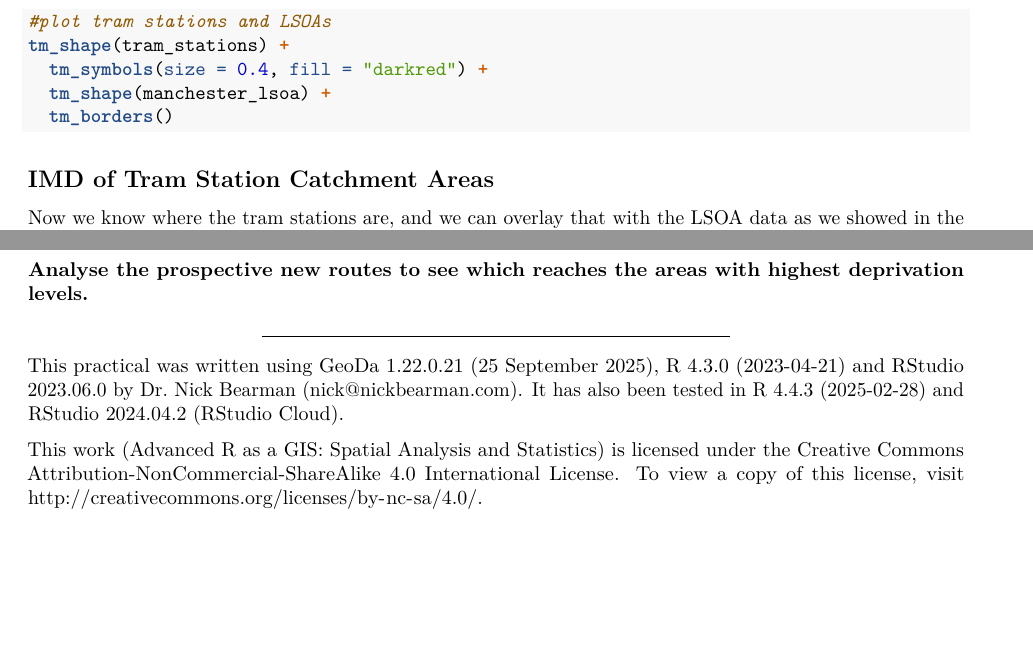
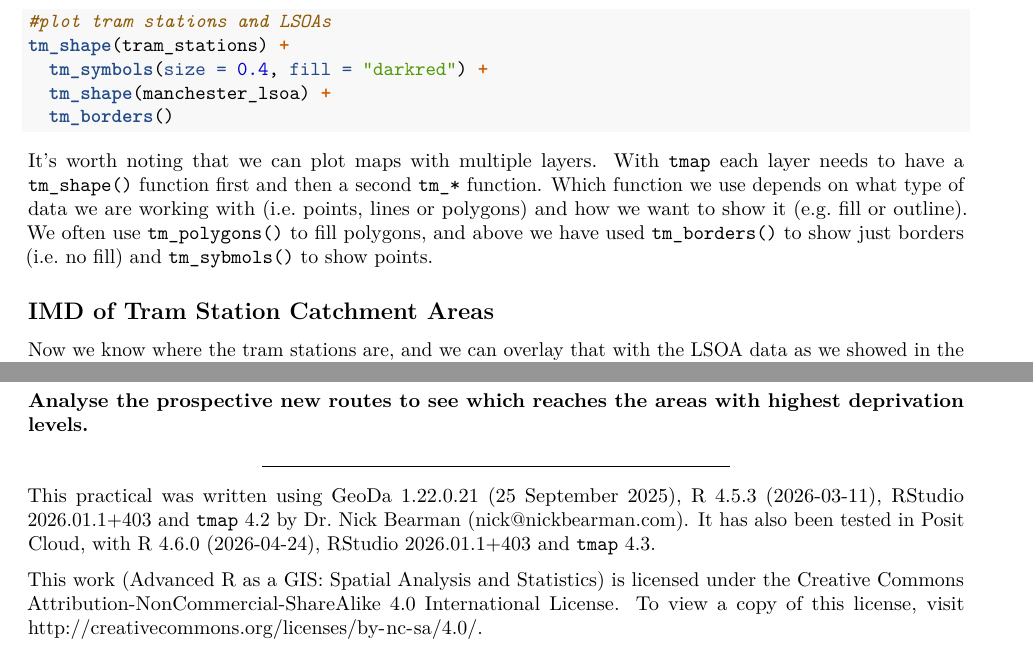
Before and after one commit to nickbearman/advanced-r-gis, an R Markdown document (advanced-r-gis.Rmd): two parts of pages 11 and 19 of 19, joined at a grey line, cut so that both start at the same text, the shorter picture padded with empty space. Rendered offline with R 4.5, knitr and Pandoc, then LaTeX, with nearby package versions; some code elsewhere in the file could not run offline.

Commit message:
Update version number and typos

````diff
--- a/advanced-r-gis.Rmd
+++ b/advanced-r-gis.Rmd
@@ -416,6 +416,8 @@ tm_shape(tram_stations) +
   tm_borders()
 ```
 
+It's worth noting that we can plot maps with multiple layers. With `tmap` each layer needs to have a `tm_shape()` function first and then a second `tm_*` function. Which function we use depends on what type of data we are working with (i.e. points, lines or polygons) and how we want to show it (e.g. fill or outline). We often use `tm_polygons()` to fill polygons, and above we have used `tm_borders()` to show just borders (i.e. no fill) and `tm_sybmols()` to show points.
+
 ## IMD of Tram Station Catchment Areas
 
 Now we know where the tram stations are, and we can overlay that with the LSOA data as we showed in the previous map.
@@ -810,7 +812,7 @@ There is only funding to build one route, and we need to chose which one to buil
 -----
 
 
-This practical was written using GeoDa 1.22.0.21 (25 September 2025), R 4.3.0 (2023-04-21) and RStudio 2023.06.0 by Dr. Nick Bearman (nick@nickbearman.com). It has also been tested in R 4.4.3 (2025-02-28) and RStudio 2024.04.2 (RStudio Cloud).
+This practical was written using GeoDa 1.22.0.21 (25 September 2025), R 4.5.3 (2026-03-11), RStudio 2026.01.1+403 and `tmap` 4.2 by Dr. Nick Bearman (nick@nickbearman.com). It has also been tested in Posit Cloud, with R 4.6.0 (2026-04-24), RStudio 2026.01.1+403 and `tmap` 4.3.
 
 This work (Advanced R as a GIS: Spatial Analysis and Statistics) is licensed under the Creative Commons Attribution-NonCommercial-ShareAlike 4.0 International License. To view a copy of this license, visit http://creativecommons.org/licenses/by-nc-sa/4.0/. <img style="height:22px!important;margin-left:3px;vertical-align:text-bottom;" src="https://mirrors.creativecommons.org/presskit/icons/cc.svg?ref=chooser-v1"><img style="height:22px!important;margin-left:3px;vertical-align:text-bottom;" src="https://mirrors.creativecommons.org/presskit/icons/by.svg?ref=chooser-v1"><img style="height:22px!important;margin-left:3px;vertical-align:text-bottom;" src="https://mirrors.creativecommons.org/presskit/icons/nc.svg?ref=chooser-v1"><img style="height:22px!important;margin-left:3px;vertical-align:text-bottom;" src="https://mirrors.creativecommons.org/presskit/icons/sa.svg?ref=chooser-v1">
 
````
Also changed, not shown: script-examples/script-workbook.R (+2 -1 lines), script-examples/st_intersection_code.R (+3 -2 lines), 1 other file.
